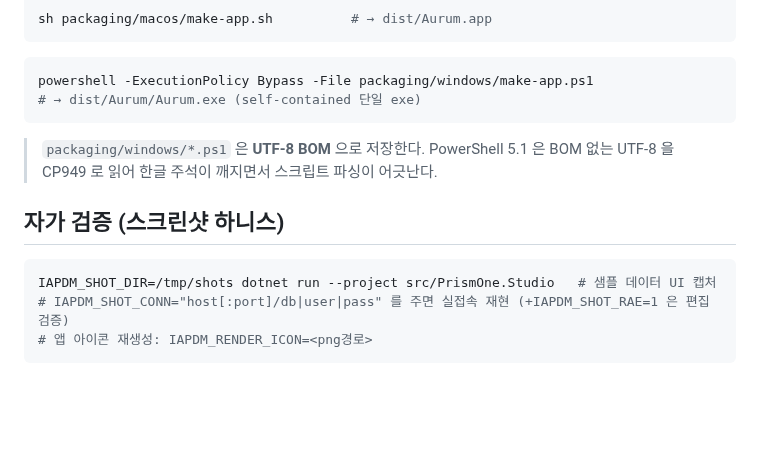
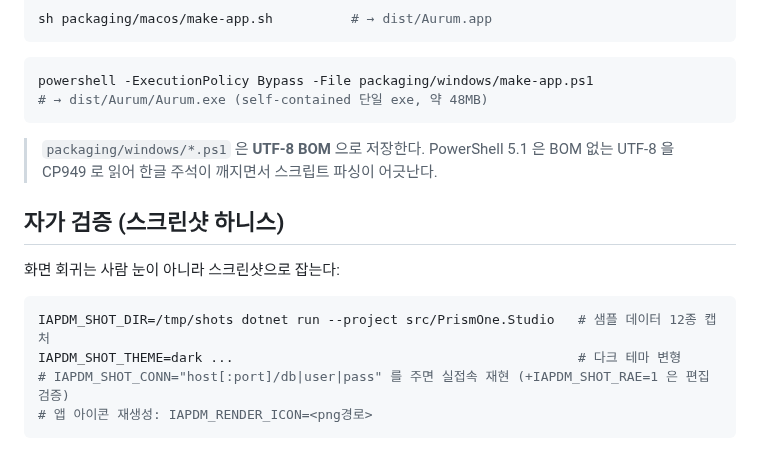
Before and after one commit to HyeonGiMin/Aurum, a Markdown page: README.md, the part around one of its changes. Drawn GitHub-style; blank space fills up the shorter version.

````diff
--- a/README.md
+++ b/README.md
@@ -47,7 +112,7 @@ sh packaging/macos/make-app.sh          # → dist/Aurum.app
 
 ```powershell
 powershell -ExecutionPolicy Bypass -File packaging/windows/make-app.ps1
-# → dist/Aurum/Aurum.exe (self-contained 단일 exe)
+# → dist/Aurum/Aurum.exe (self-contained 단일 exe, 약 48MB)
 ```
 
 > `packaging/windows/*.ps1` 은 **UTF-8 BOM** 으로 저장한다. PowerShell 5.1 은 BOM 없는
@@ -55,8 +120,11 @@ powershell -ExecutionPolicy Bypass -File packaging/windows/make-app.ps1
 
 ## 자가 검증 (스크린샷 하니스)
 
+화면 회귀는 사람 눈이 아니라 스크린샷으로 잡는다:
+
 ```bash
-IAPDM_SHOT_DIR=/tmp/shots dotnet run --project src/PrismOne.Studio   # 샘플 데이터 UI 캡처
+IAPDM_SHOT_DIR=/tmp/shots dotnet run --project src/PrismOne.Studio   # 샘플 데이터 12종 캡처
+IAPDM_SHOT_THEME=dark ...                                            # 다크 테마 변형
 # IAPDM_SHOT_CONN="host[:port]/db|user|pass" 를 주면 실접속 재현 (+IAPDM_SHOT_RAE=1 은 편집 검증)
 # 앱 아이콘 재생성: IAPDM_RENDER_ICON=<png경로>
 ```
````
Also changed, not shown: other parts of README.md (+80 -15 lines), docs/img/erd.png (added), docs/img/explain-plan.png (added), docs/img/main-dark.png (added), docs/img/main-light.png (added).
